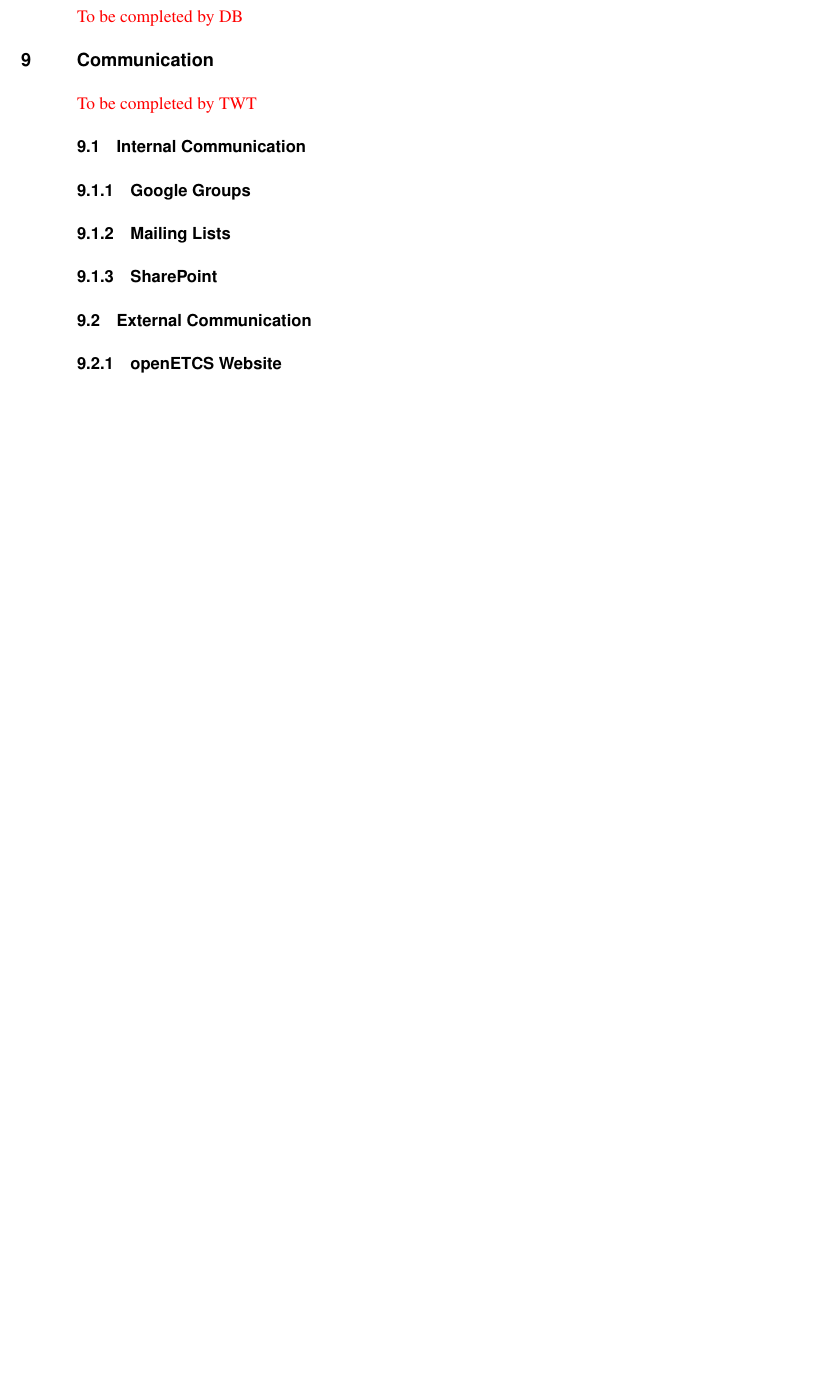
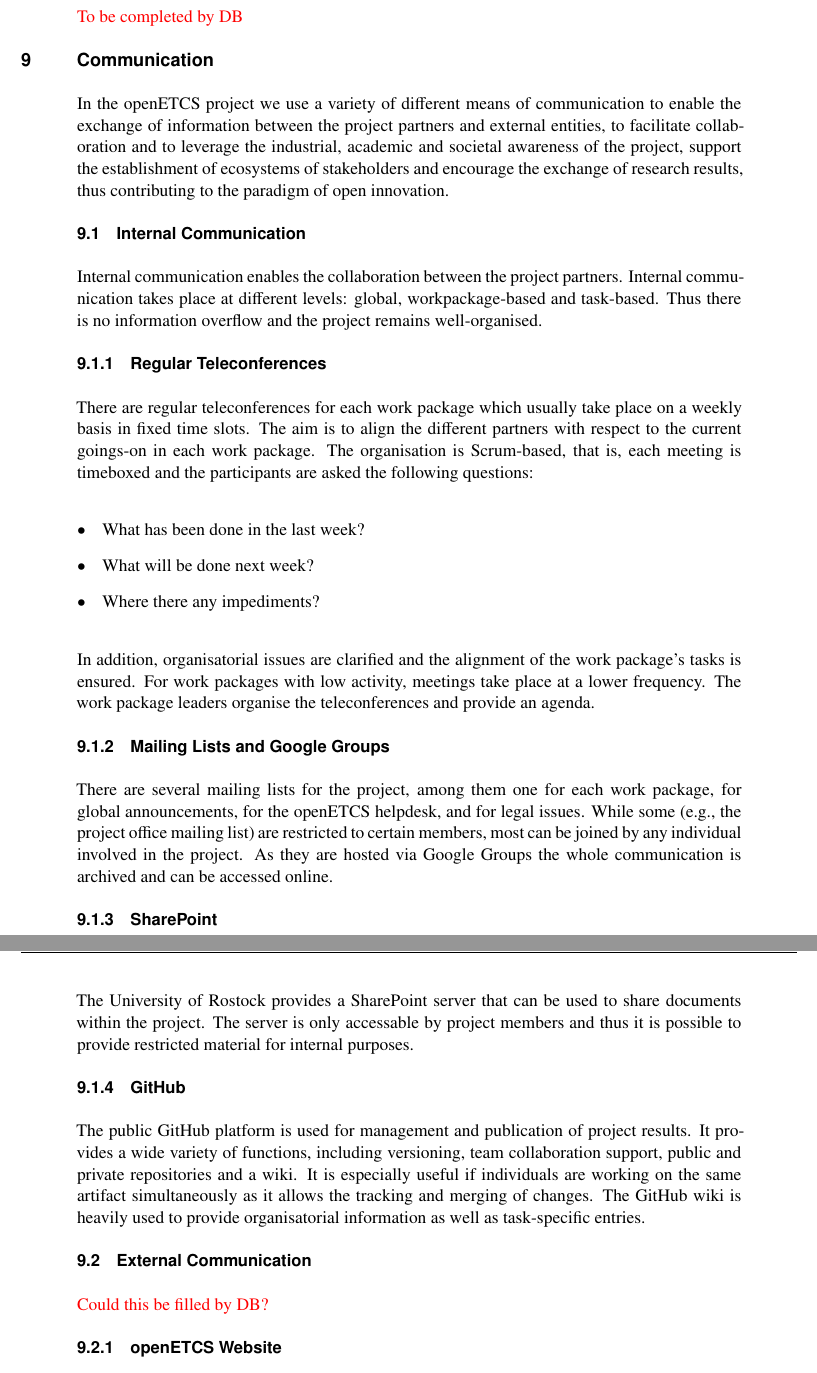
Before and after one commit to openETCS/Dissemination, a LaTeX document (D6.1_Dissemination_Plan_and_Report/dissemination_plan.tex, which reads D6.1_Dissemination_Plan_and_Report/sections/communication.tex): part of page 20 of 20 before the commit and two parts of pages 20 and 21 of 21 after it, the two joined at a grey line, cut so that both start at the same text, the shorter picture padded with empty space. Compiled offline with XeLaTeX.

Commit message:
Added text to internal communication section

```diff
--- a/D6.1_Dissemination_Plan_and_Report/sections/communication.tex
+++ b/D6.1_Dissemination_Plan_and_Report/sections/communication.tex
@@ -1,14 +1,34 @@
 \section{Communication}\label{sct:communication}
-\tbc[by TWT]
+In the openETCS project we use a variety of different means of communication to enable the exchange of information between the project partners and external entities, to facilitate collaboration and to leverage the industrial, academic and societal awareness of the project, support the establishment of ecosystems of stakeholders and encourage the exchange of research results, thus contributing to the paradigm of open innovation.
 
 \subsection{Internal Communication}
 
-\subsubsection{Google Groups}
+Internal communication enables the collaboration between the project partners. Internal communication takes place at different levels: global, workpackage-based and task-based. Thus there is no information overflow and the project remains well-organised.
 
-\subsubsection{Mailing Lists}
+\subsubsection{Regular Teleconferences}
+
+There are regular teleconferences for each work package which usually take place on a weekly basis in fixed time slots. The aim is to align the different partners with respect to the current goings-on in each work package. The organisation is Scrum-based, that is, each meeting is timeboxed and the participants are asked the following questions:
+\begin{itemize}
+\item What has been done in the last week?
+\item What will be done next week?
+\item Where there any impediments?
+\end{itemize}
+
+In addition, organisatorial issues are clarified and the alignment of the work package's tasks is ensured. For work packages with low activity, meetings take place at a lower frequency. The work package leaders organise the teleconferences and provide an agenda.
+
+\subsubsection{Mailing Lists and Google Groups}
+
+There are several mailing lists for the project, among them one for each work package, for global announcements, for the openETCS helpdesk, and for legal issues. While some (e.g., the project office mailing list) are restricted to certain members, most can be joined by any individual involved in the project. As they are hosted via Google Groups the whole communication is archived and can be accessed online.
 
 \subsubsection{SharePoint}
 
+The University of Rostock provides a SharePoint server that can be used to share documents within the project. The server is only accessable by project members and thus it is possible to provide restricted material for internal purposes.
+
+\subsubsection{GitHub}
+
+The public GitHub platform is used for management and publication of project results. It provides a wide variety of functions, including versioning, team collaboration support, public and private repositories and a wiki. It is especially useful if individuals are working on the same artifact simultaneously as it allows the tracking and merging of changes. The GitHub wiki is heavily used to provide organisatorial information as well as task-specific entries.
+
 \subsection{External Communication}
+\textcolor{red}{Could this be filled by DB?}
 
 \subsubsection{openETCS Website}
```
Also changed, not shown: D6.1_Dissemination_Plan_and_Report/dissemination_plan.pdf.
